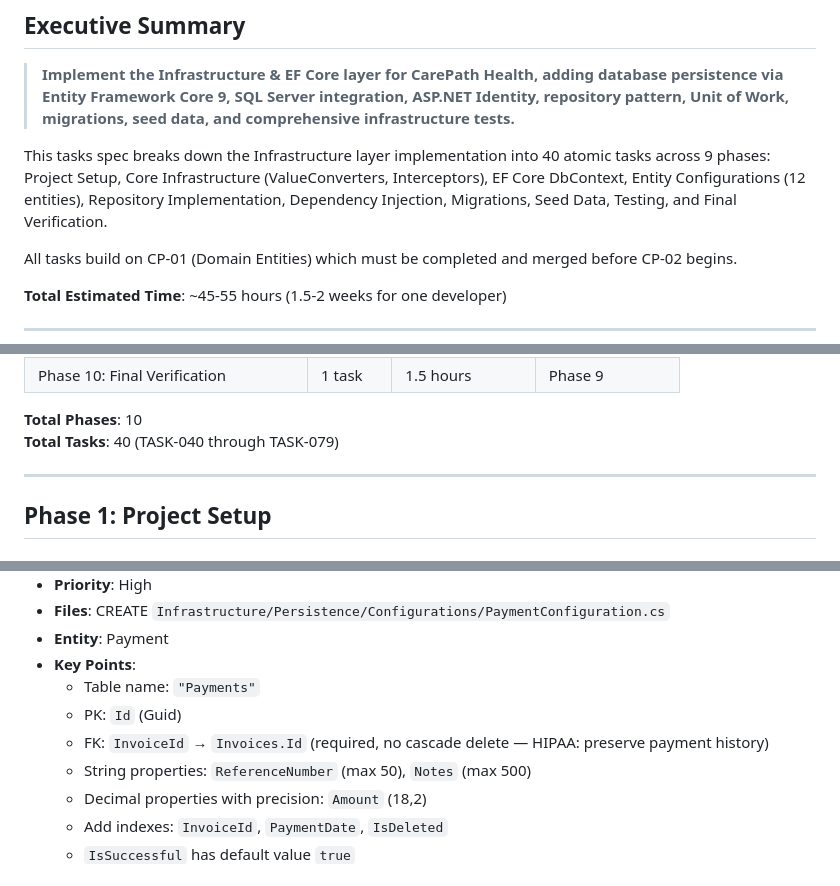
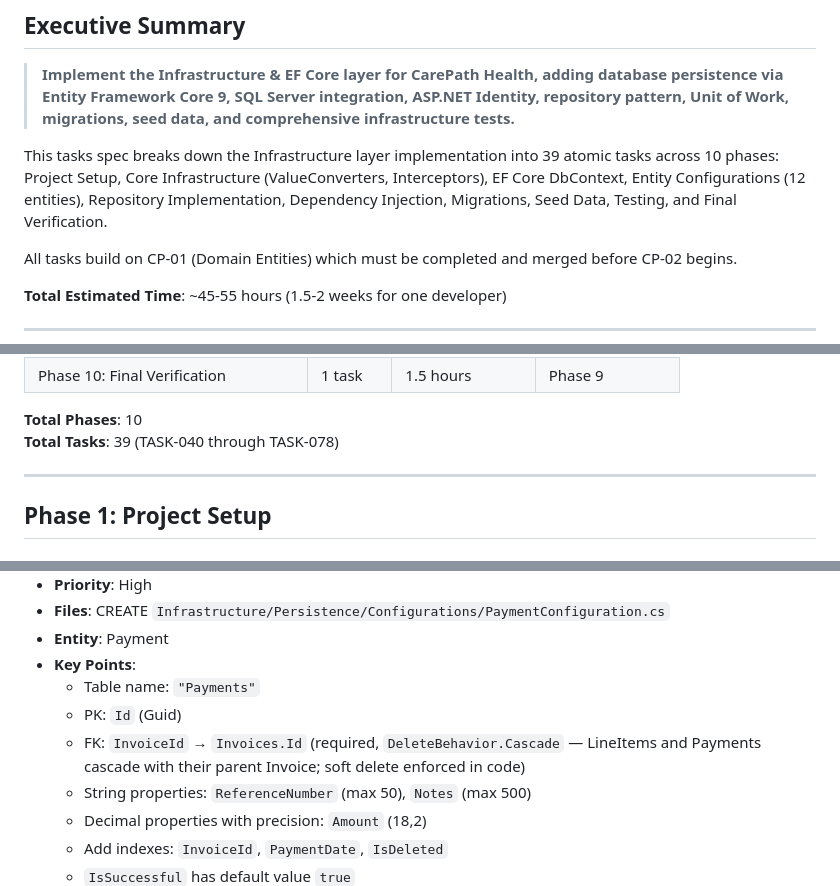
Before and after one commit to tobikareem/ProjectCare, a Markdown page: _specs/03-tasks/cp-02-infrastructure-ef-core.md, 3 parts joined by grey strips. GitHub-like rendering.

```diff
--- a/_specs/03-tasks/cp-02-infrastructure-ef-core.md
+++ b/_specs/03-tasks/cp-02-infrastructure-ef-core.md
@@ -16,7 +16,7 @@
 
 > **Implement the Infrastructure & EF Core layer for CarePath Health, adding database persistence via Entity Framework Core 9, SQL Server integration, ASP.NET Identity, repository pattern, Unit of Work, migrations, seed data, and comprehensive infrastructure tests.**
 
-This tasks spec breaks down the Infrastructure layer implementation into 40 atomic tasks across 9 phases: Project Setup, Core Infrastructure (ValueConverters, Interceptors), EF Core DbContext, Entity Configurations (12 entities), Repository Implementation, Dependency Injection, Migrations, Seed Data, Testing, and Final Verification.
+This tasks spec breaks down the Infrastructure layer implementation into 39 atomic tasks across 10 phases: Project Setup, Core Infrastructure (ValueConverters, Interceptors), EF Core DbContext, Entity Configurations (12 entities), Repository Implementation, Dependency Injection, Migrations, Seed Data, Testing, and Final Verification.
 
 All tasks build on CP-01 (Domain Entities) which must be completed and merged before CP-02 begins.
 
@@ -40,7 +40,7 @@ All tasks build on CP-01 (Domain Entities) which must be completed and merged be
 | Phase 10: Final Verification | 1 task | 1.5 hours | Phase 9 |
 
 **Total Phases**: 10
-**Total Tasks**: 40 (TASK-040 through TASK-079)
+**Total Tasks**: 39 (TASK-040 through TASK-078)
 
 ---
 
@@ -499,7 +499,7 @@ Each entity configuration task creates a Fluent API configuration class that:
 - **Key Points**:
   - Table name: `"Payments"`
   - PK: `Id` (Guid)
-  - FK: `InvoiceId` → `Invoices.Id` (required, no cascade delete — HIPAA: preserve payment history)
+  - FK: `InvoiceId` → `Invoices.Id` (required, `DeleteBehavior.Cascade` — LineItems and Payments cascade with their parent Invoice; soft delete enforced in code)
   - String properties: `ReferenceNumber` (max 50), `Notes` (max 500)
   - Decimal properties with precision: `Amount` (18,2)
   - Add indexes: `InvoiceId`, `PaymentDate`, `IsDeleted`
```
Also changed, not shown: _specs/01-requirements/cp-02-infrastructure-ef-core.md (+2 -2 lines), _specs/02-design/cp-02-infrastructure-ef-core.md (+2 -2 lines).
